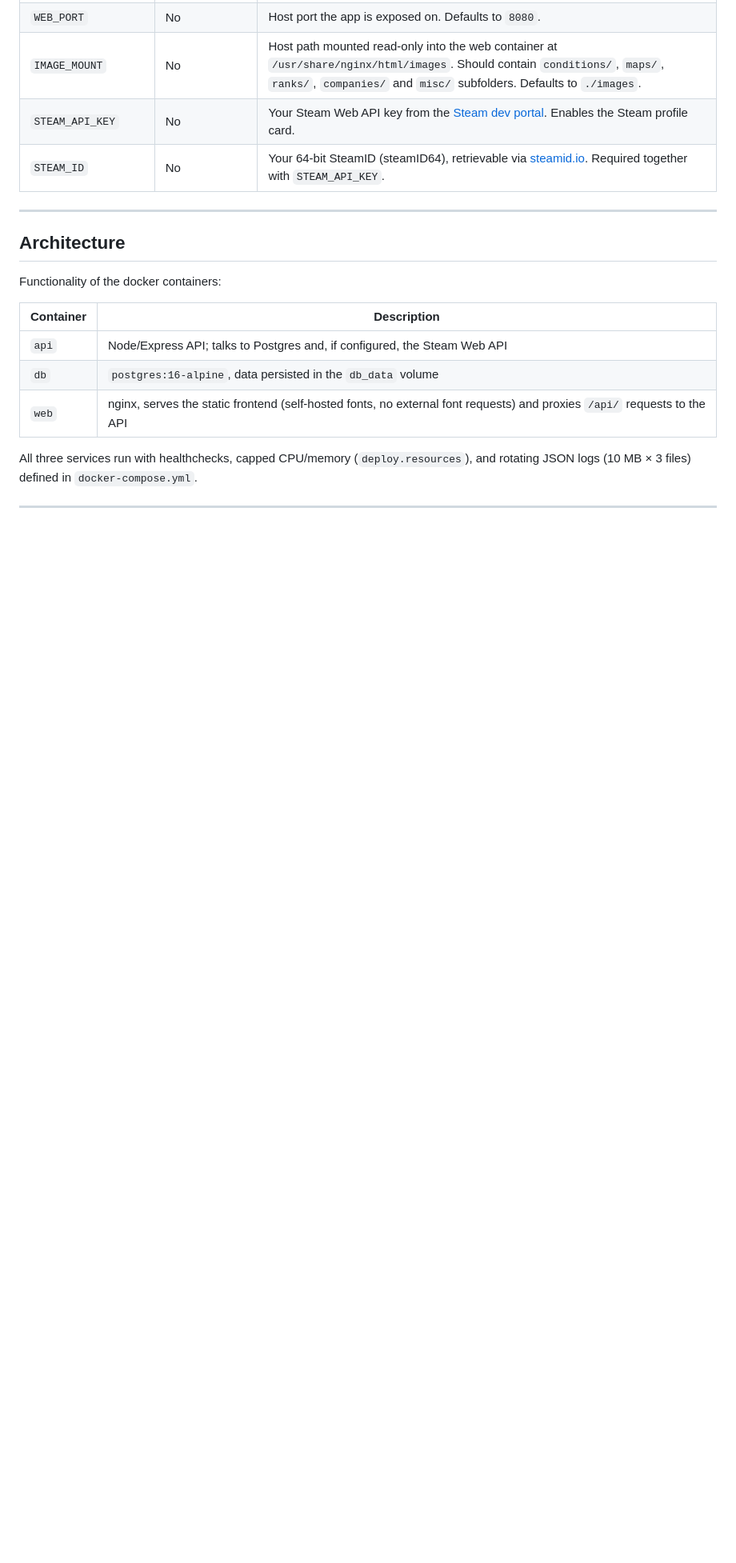
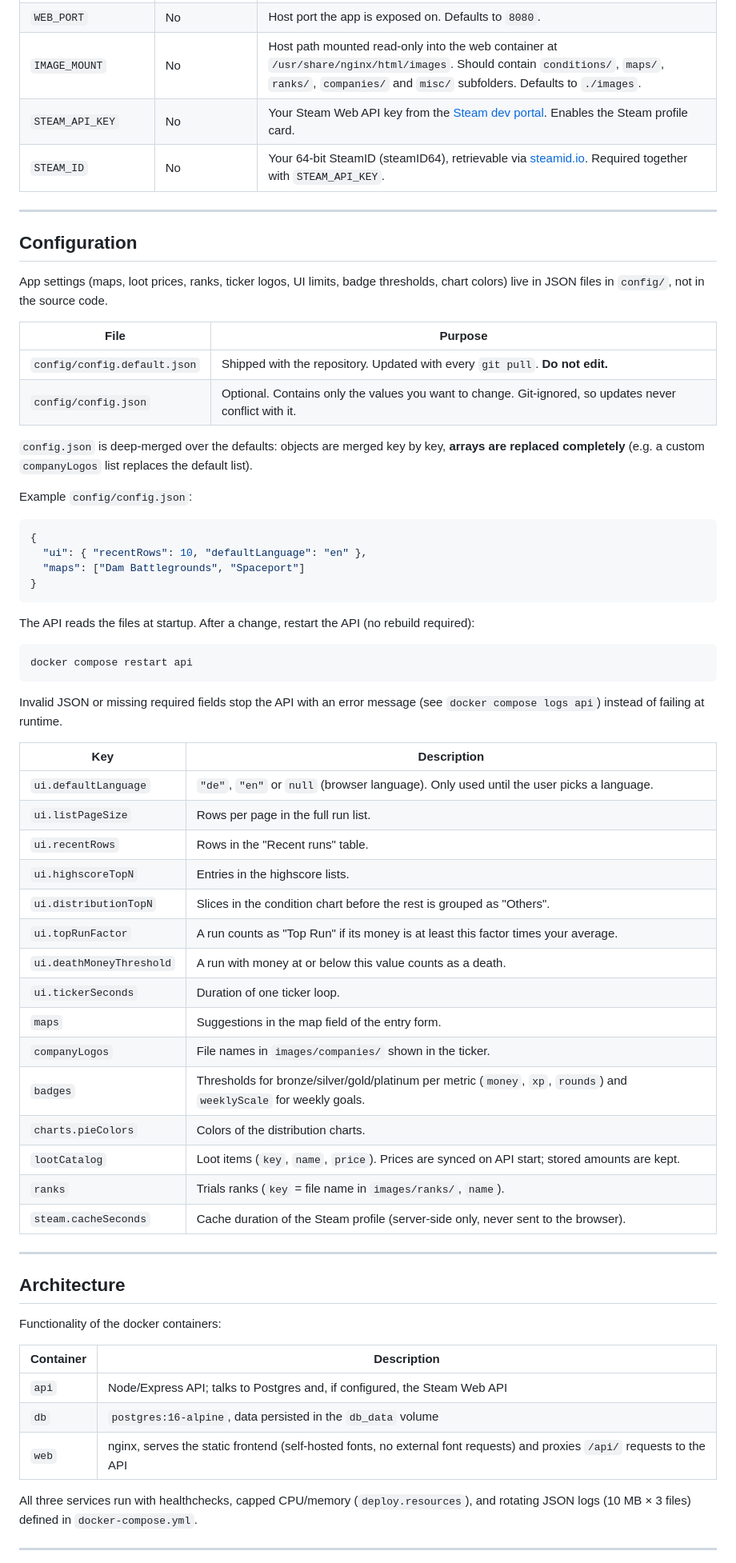
Before and after one commit to JCSimon1/arc-raiders-salvage-log, a Markdown page: README.md, the part around one of its changes. Shown at 80% size. GitHub-like rendering; blank space fills up the shorter version.

Commit message:
Docs: configuration

````diff
--- a/README.md
+++ b/README.md
@@ -129,6 +133,53 @@ Configured via `.env` (copy from `.env.example`):
 | `IMAGE_MOUNT` | No | Host path mounted read-only into the web container at `/usr/share/nginx/html/images`. Should contain `conditions/`, `maps/`, `ranks/`, `companies/` and `misc/` subfolders. Defaults to `./images`. |
 | `STEAM_API_KEY` | No | Your Steam Web API key from the [Steam dev portal](https://steamcommunity.com/dev/apikey). Enables the Steam profile card. |
 | `STEAM_ID` | No | Your 64-bit SteamID (steamID64), retrievable via [steamid.io](https://steamid.io). Required together with `STEAM_API_KEY`. |
+
+---
+## Configuration
+
+App settings (maps, loot prices, ranks, ticker logos, UI limits, badge thresholds, chart colors) live in JSON files in `config/`, not in the source code.
+
+| File | Purpose |
+| ---- | ------- |
+| `config/config.default.json` | Shipped with the repository. Updated with every `git pull`. **Do not edit.** |
+| `config/config.json` | Optional. Contains only the values you want to change. Git-ignored, so updates never conflict with it. |
+
+`config.json` is deep-merged over the defaults: objects are merged key by key, **arrays are replaced completely** (e.g. a custom `companyLogos` list replaces the default list).
+
+Example `config/config.json`:
+
+```json
+{
+  "ui": { "recentRows": 10, "defaultLanguage": "en" },
+  "maps": ["Dam Battlegrounds", "Spaceport"]
+}
+```
+
+The API reads the files at startup. After a change, restart the API (no rebuild required):
+
+```bash
+docker compose restart api
+```
+
+Invalid JSON or missing required fields stop the API with an error message (see `docker compose logs api`) instead of failing at runtime.
+
+| Key | Description |
+| --- | ----------- |
+| `ui.defaultLanguage` | `"de"`, `"en"` or `null` (browser language). Only used until the user picks a language. |
+| `ui.listPageSize` | Rows per page in the full run list. |
+| `ui.recentRows` | Rows in the "Recent runs" table. |
+| `ui.highscoreTopN` | Entries in the highscore lists. |
+| `ui.distributionTopN` | Slices in the condition chart before the rest is grouped as "Others". |
+| `ui.topRunFactor` | A run counts as "Top Run" if its money is at least this factor times your average. |
+| `ui.deathMoneyThreshold` | A run with money at or below this value counts as a death. |
+| `ui.tickerSeconds` | Duration of one ticker loop. |
+| `maps` | Suggestions in the map field of the entry form. |
+| `companyLogos` | File names in `images/companies/` shown in the ticker. |
+| `badges` | Thresholds for bronze/silver/gold/platinum per metric (`money`, `xp`, `rounds`) and `weeklyScale` for weekly goals. |
+| `charts.pieColors` | Colors of the distribution charts. |
+| `lootCatalog` | Loot items (`key`, `name`, `price`). Prices are synced on API start; stored amounts are kept. |
+| `ranks` | Trials ranks (`key` = file name in `images/ranks/`, `name`). |
+| `steam.cacheSeconds` | Cache duration of the Steam profile (server-side only, never sent to the browser). |
 
 ---
 ## Architecture
````
Also changed, not shown: other parts of README.md (+4 -0 lines).
